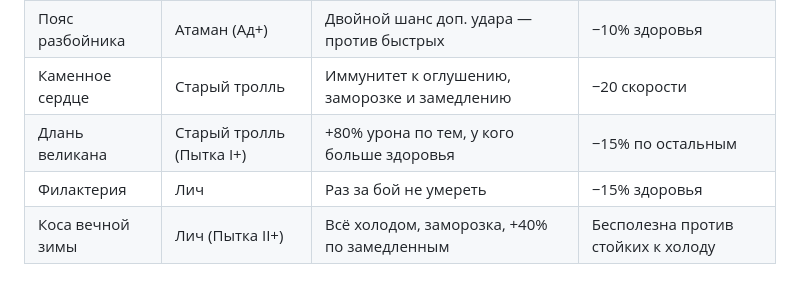
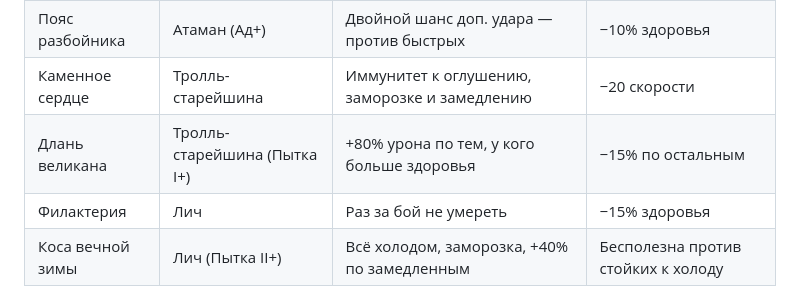
Before and after one commit to Grafffin/Pocket-Combats-Remaaster, a Markdown page: docs/GDD.md, the part around the change. Drawn GitHub-style.

Commit message:
GDD: имя босса уников
Co-Authored-By: Claude Opus 5.5 <noreply@anthropic.com>

```diff
--- a/docs/GDD.md
+++ b/docs/GDD.md
@@ -246,8 +246,8 @@
 | Кольцо жадности | Вождь гоблинов | +100% золота, +60 находки — фарм | −25% атаки |
 | Лук атамана | Атаман | Второй выстрел после каждого крита | −20% здоровья |
 | Пояс разбойника | Атаман (Ад+) | Двойной шанс доп. удара — против быстрых | −10% здоровья |
-| Каменное сердце | Старый тролль | Иммунитет к оглушению, заморозке и замедлению | −20 скорости |
-| Длань великана | Старый тролль (Пытка I+) | +80% урона по тем, у кого больше здоровья | −15% по остальным |
+| Каменное сердце | Тролль-старейшина | Иммунитет к оглушению, заморозке и замедлению | −20 скорости |
+| Длань великана | Тролль-старейшина (Пытка I+) | +80% урона по тем, у кого больше здоровья | −15% по остальным |
 | Филактерия | Лич | Раз за бой не умереть | −15% здоровья |
 | Коса вечной зимы | Лич (Пытка II+) | Всё холодом, заморозка, +40% по замедленным | Бесполезна против стойких к холоду |
 
```
